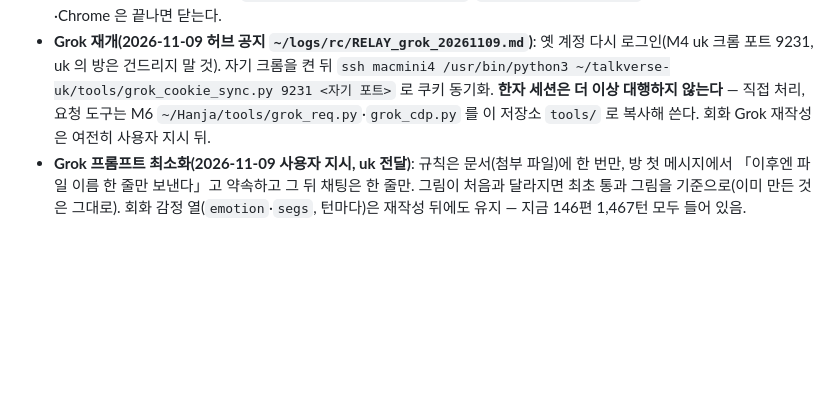
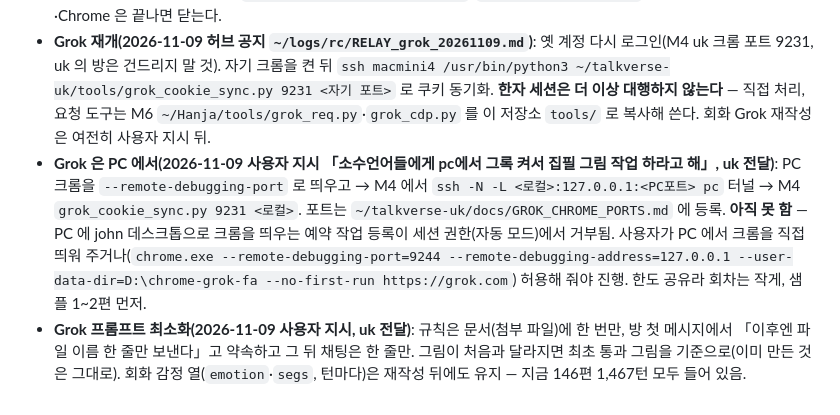
Before and after one commit to talkverselab/talkverse-fa, a Markdown page: HANDOFF.md, the part around the change. Rendered like a GitHub page; blank space fills up the shorter version.

Commit message:
docs: HANDOFF — Grok PC 작업 지시·대기 사유 [skip ci]
Co-Authored-By: Claude Opus 5.5 <noreply@anthropic.com>
Claude-Session: https://claude.ai/code/session_01A6i92fuVce2JEdKLLhrMgn

```diff
--- a/HANDOFF.md
+++ b/HANDOFF.md
@@ -42,4 +42,5 @@ Claude 초안(끝) → **Grok 재작성(11/9 13:30 재개 공지)** → **Gemini
 - 디스크: 11-09 M6 가 한 번 꽉 찼다(빌드·시뮬레이터). `build/` 와 scratchpad APK 는 지워도 된다(PC 백업 있음).
 - Grok·Gemini 는 M4 Chrome(`~/talkverse/GROK_M4_LOGIN.md`, `GROK_PROMPT_GUIDE.md`), 한 번에 한 작업, 탭·Chrome 은 끝나면 닫는다.
 - **Grok 재개(2026-11-09 허브 공지 `~/logs/rc/RELAY_grok_20261109.md`)**: 옛 계정 다시 로그인(M4 uk 크롬 포트 9231, uk 의 방은 건드리지 말 것). 자기 크롬을 켠 뒤 `ssh macmini4 /usr/bin/python3 ~/talkverse-uk/tools/grok_cookie_sync.py 9231 <자기 포트>` 로 쿠키 동기화. **한자 세션은 더 이상 대행하지 않는다** — 직접 처리, 요청 도구는 M6 `~/Hanja/tools/grok_req.py`·`grok_cdp.py` 를 이 저장소 `tools/` 로 복사해 쓴다. 회화 Grok 재작성은 여전히 사용자 지시 뒤.
+- **Grok 은 PC 에서(2026-11-09 사용자 지시 「소수언어들에게 pc에서 그록 켜서 집필 그림 작업 하라고 해」, uk 전달)**: PC 크롬을 `--remote-debugging-port` 로 띄우고 → M4 에서 `ssh -N -L <로컬>:127.0.0.1:<PC포트> pc` 터널 → M4 `grok_cookie_sync.py 9231 <로컬>`. 포트는 `~/talkverse-uk/docs/GROK_CHROME_PORTS.md` 에 등록. **아직 못 함** — PC 에 john 데스크톱으로 크롬을 띄우는 예약 작업 등록이 세션 권한(자동 모드)에서 거부됨. 사용자가 PC 에서 크롬을 직접 띄워 주거나(`chrome.exe --remote-debugging-port=9244 --remote-debugging-address=127.0.0.1 --user-data-dir=D:\chrome-grok-fa --no-first-run https://grok.com`) 허용해 줘야 진행. 한도 공유라 회차는 작게, 샘플 1~2편 먼저.
 - **Grok 프롬프트 최소화(2026-11-09 사용자 지시, uk 전달)**: 규칙은 문서(첨부 파일)에 한 번만, 방 첫 메시지에서 「이후엔 파일 이름 한 줄만 보낸다」고 약속하고 그 뒤 채팅은 한 줄만. 그림이 처음과 달라지면 최초 통과 그림을 기준으로(이미 만든 것은 그대로). 회화 감정 열(`emotion`·`segs`, 턴마다)은 재작성 뒤에도 유지 — 지금 146편 1,467턴 모두 들어 있음.
```
